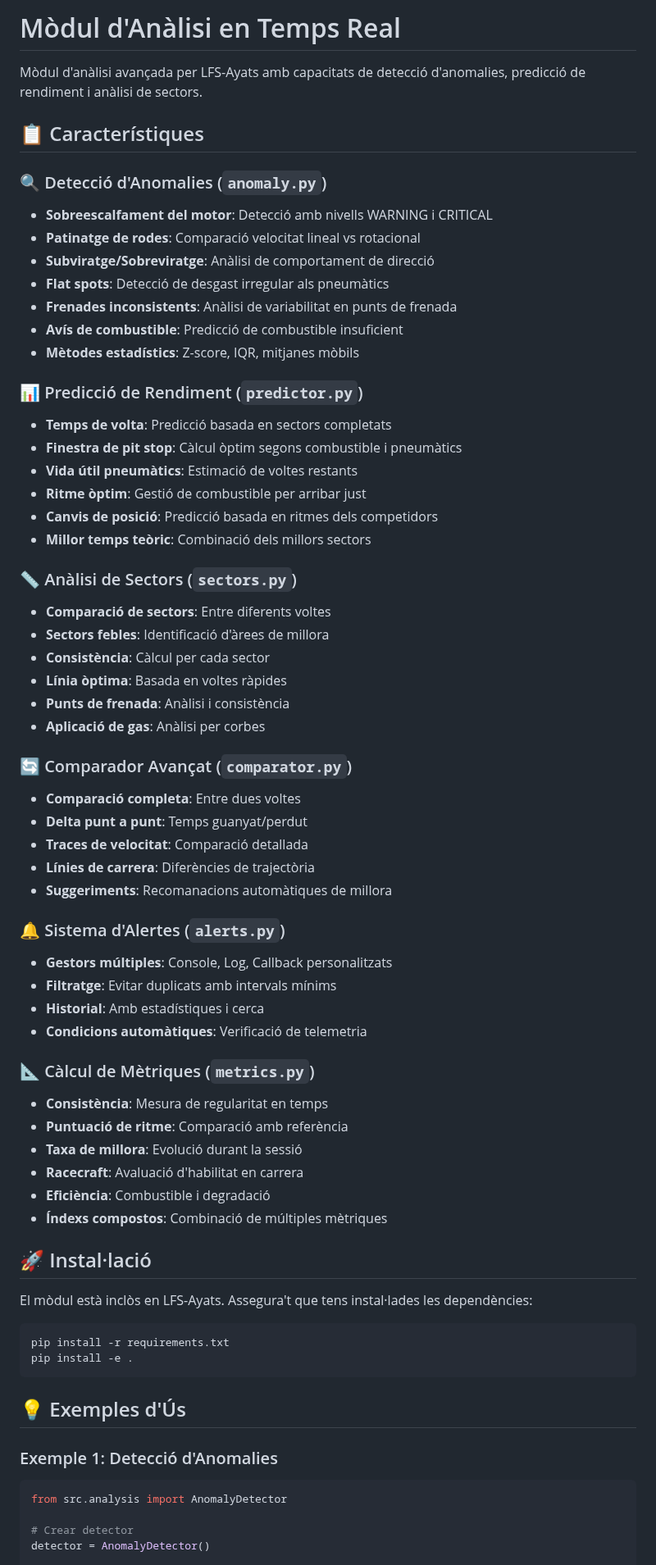
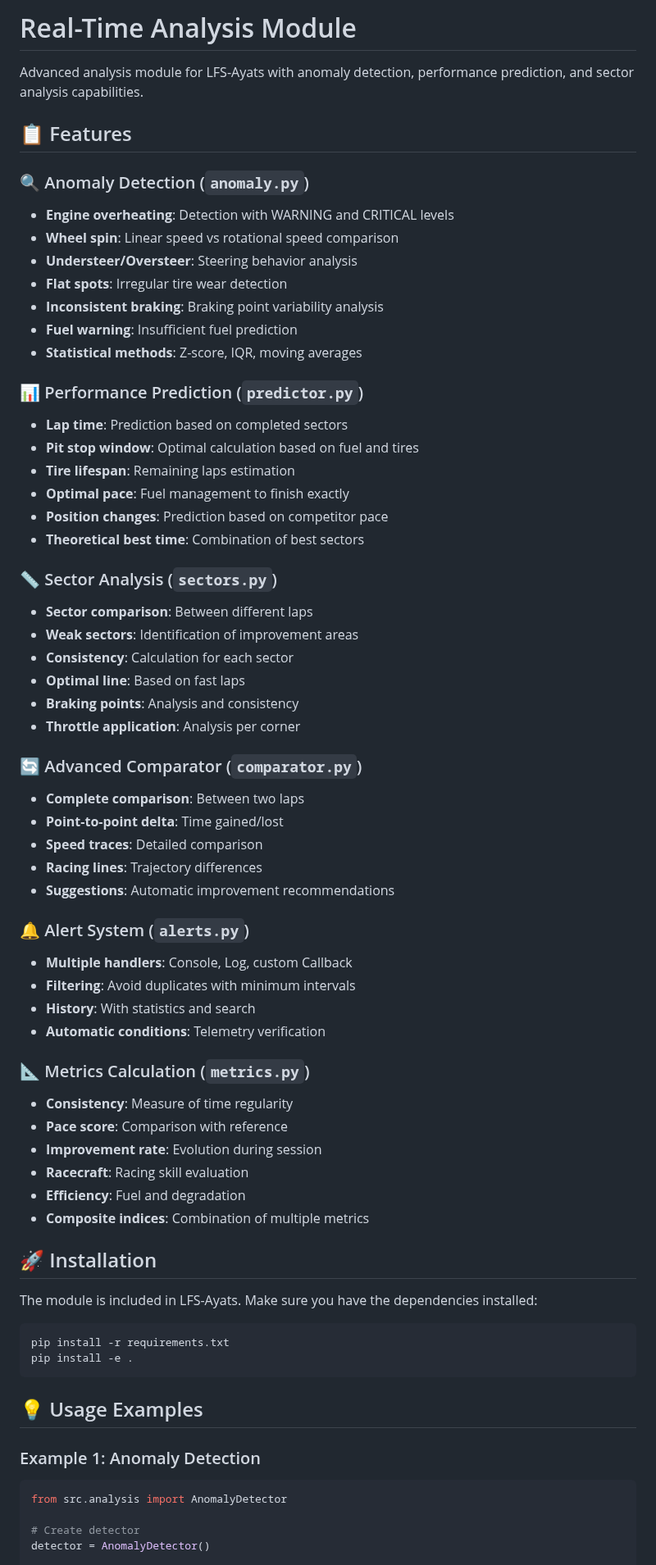
Before and after one commit to lfsplayer97/LFS-Ayats, a Markdown page: docs/analysis_module.md, the part around one of its changes. Shown at 82% size. Rendered like a GitHub page.

````diff
--- a/docs/analysis_module.md
+++ b/docs/analysis_module.md
@@ -1,71 +1,71 @@
-# Mòdul d'Anàlisi en Temps Real
+# Real-Time Analysis Module
 
-Mòdul d'anàlisi avançada per LFS-Ayats amb capacitats de detecció d'anomalies, predicció de rendiment i anàlisi de sectors.
+Advanced analysis module for LFS-Ayats with anomaly detection, performance prediction, and sector analysis capabilities.
 
-## 📋 Característiques
+## 📋 Features
 
-### 🔍 Detecció d'Anomalies (`anomaly.py`)
-- **Sobreescalfament del motor**: Detecció amb nivells WARNING i CRITICAL
-- **Patinatge de rodes**: Comparació velocitat lineal vs rotacional
-- **Subviratge/Sobreviratge**: Anàlisi de comportament de direcció
-- **Flat spots**: Detecció de desgast irregular als pneumàtics
-- **Frenades inconsistents**: Anàlisi de variabilitat en punts de frenada
-- **Avís de combustible**: Predicció de combustible insuficient
-- **Mètodes estadístics**: Z-score, IQR, mitjanes mòbils
+### 🔍 Anomaly Detection (`anomaly.py`)
+- **Engine overheating**: Detection with WARNING and CRITICAL levels
+- **Wheel spin**: Linear speed vs rotational speed comparison
+- **Understeer/Oversteer**: Steering behavior analysis
+- **Flat spots**: Irregular tire wear detection
+- **Inconsistent braking**: Braking point variability analysis
+- **Fuel warning**: Insufficient fuel prediction
+- **Statistical methods**: Z-score, IQR, moving averages
 
-### 📊 Predicció de Rendiment (`predictor.py`)
-- **Temps de volta**: Predicció basada en sectors completats
-- **Finestra de pit stop**: Càlcul òptim segons combustible i pneumàtics
-- **Vida útil pneumàtics**: Estimació de voltes restants
-- **Ritme òptim**: Gestió de combustible per arribar just
-- **Canvis de posició**: Predicció basada en ritmes dels competidors
-- **Millor temps teòric**: Combinació dels millors sectors
+### 📊 Performance Prediction (`predictor.py`)
+- **Lap time**: Prediction based on completed sectors
+- **Pit stop window**: Optimal calculation based on fuel and tires
+- **Tire lifespan**: Remaining laps estimation
+- **Optimal pace**: Fuel management to finish exactly
+- **Position changes**: Prediction based on competitor pace
+- **Theoretical best time**: Combination of best sectors
 
-### 📏 Anàlisi de Sectors (`sectors.py`)
-- **Comparació de sectors**: Entre diferents voltes
-- **Sectors febles**: Identificació d'àrees de millora
-- **Consistència**: Càlcul per cada sector
-- **Línia òptima**: Basada en voltes ràpides
-- **Punts de frenada**: Anàlisi i consistència
-- **Aplicació de gas**: Anàlisi per corbes
+### 📏 Sector Analysis (`sectors.py`)
+- **Sector comparison**: Between different laps
+- **Weak sectors**: Identification of improvement areas
+- **Consistency**: Calculation for each sector
+- **Optimal line**: Based on fast laps
+- **Braking points**: Analysis and consistency
+- **Throttle application**: Analysis per corner
 
-### 🔄 Comparador Avançat (`comparator.py`)
-- **Comparació completa**: Entre dues voltes
-- **Delta punt a punt**: Temps guanyat/perdut
-- **Traces de velocitat**: Comparació detallada
-- **Línies de carrera**: Diferències de trajectòria
-- **Suggeriments**: Recomanacions automàtiques de millora
+### 🔄 Advanced Comparator (`comparator.py`)
+- **Complete comparison**: Between two laps
+- **Point-to-point delta**: Time gained/lost
+- **Speed traces**: Detailed comparison
+- **Racing lines**: Trajectory differences
+- **Suggestions**: Automatic improvement recommendations
 
-### 🔔 Sistema d'Alertes (`alerts.py`)
-- **Gestors múltiples**: Console, Log, Callback personalitzats
-- **Filtratge**: Evitar duplicats amb intervals mínims
-- **Historial**: Amb estadístiques i cerca
-- **Condicions automàtiques**: Verificació de telemetria
+### 🔔 Alert System (`alerts.py`)
+- **Multiple handlers**: Console, Log, custom Callback
+- **Filtering**: Avoid duplicates with minimum intervals
+- **History**: With statistics and search
+- **Automatic conditions**: Telemetry verification
 
-### 📐 Càlcul de Mètriques (`metrics.py`)
-- **Consistència**: Mesura de regularitat en temps
-- **Puntuació de ritme**: Comparació amb referència
-- **Taxa de millora**: Evolució durant la sessió
-- **Racecraft**: Avaluació d'habilitat en carrera
-- **Eficiència**: Combustible i degradació
-- **Índexs compostos**: Combinació de múltiples mètriques
+### 📐 Metrics Calculation (`metrics.py`)
+- **Consistency**: Measure of time regularity
+- **Pace score**: Comparison with reference
+- **Improvement rate**: Evolution during session
+- **Racecraft**: Racing skill evaluation
+- **Efficiency**: Fuel and degradation
+- **Composite indices**: Combination of multiple metrics
 
-## 🚀 Instal·lació
+## 🚀 Installation
 
-El mòdul està inclòs en LFS-Ayats. Assegura't que tens instal·lades les dependències:
+The module is included in LFS-Ayats. Make sure you have the dependencies installed:
 
 ```bash
 pip install -r requirements.txt
 pip install -e .
 ```
 
-## 💡 Exemples d'Ús
+## 💡 Usage Examples
 
-### Exemple 1: Detecció d'Anomalies
+### Example 1: Anomaly Detection
 
 ```python
 from src.analysis import AnomalyDetector
 
-# Crear detector
+# Create detector
 detector = AnomalyDetector()
 
````
Also changed, not shown: other parts of docs/analysis_module.md (+52 -52 lines), docs/README.md (+1 -1 lines).
